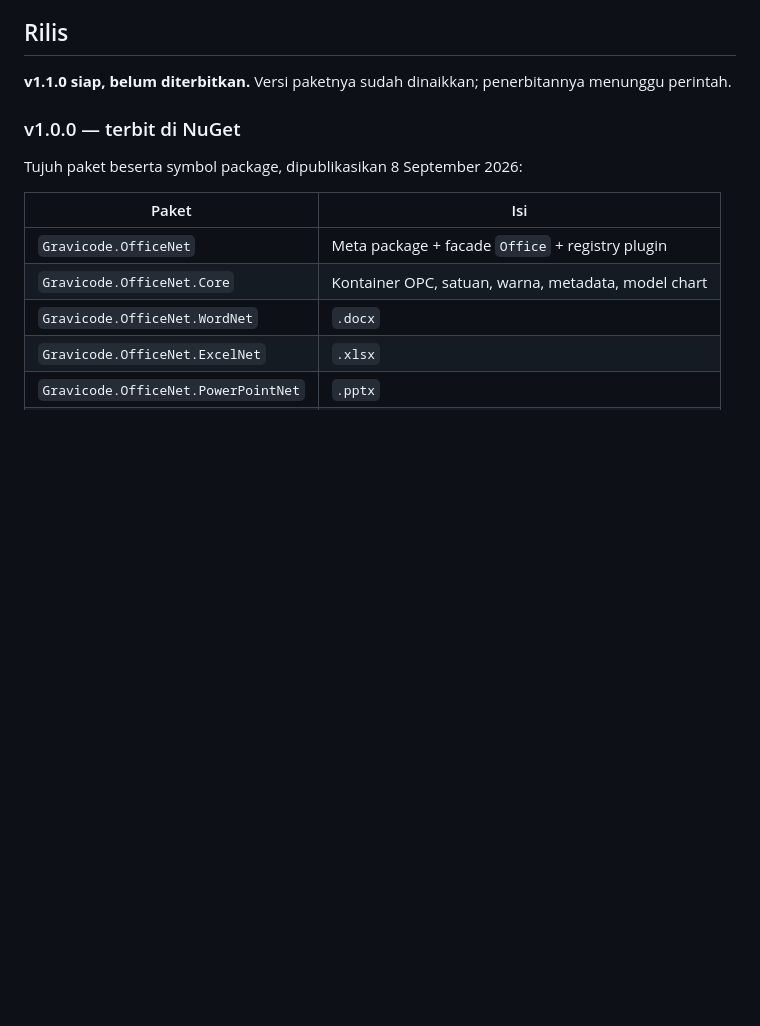
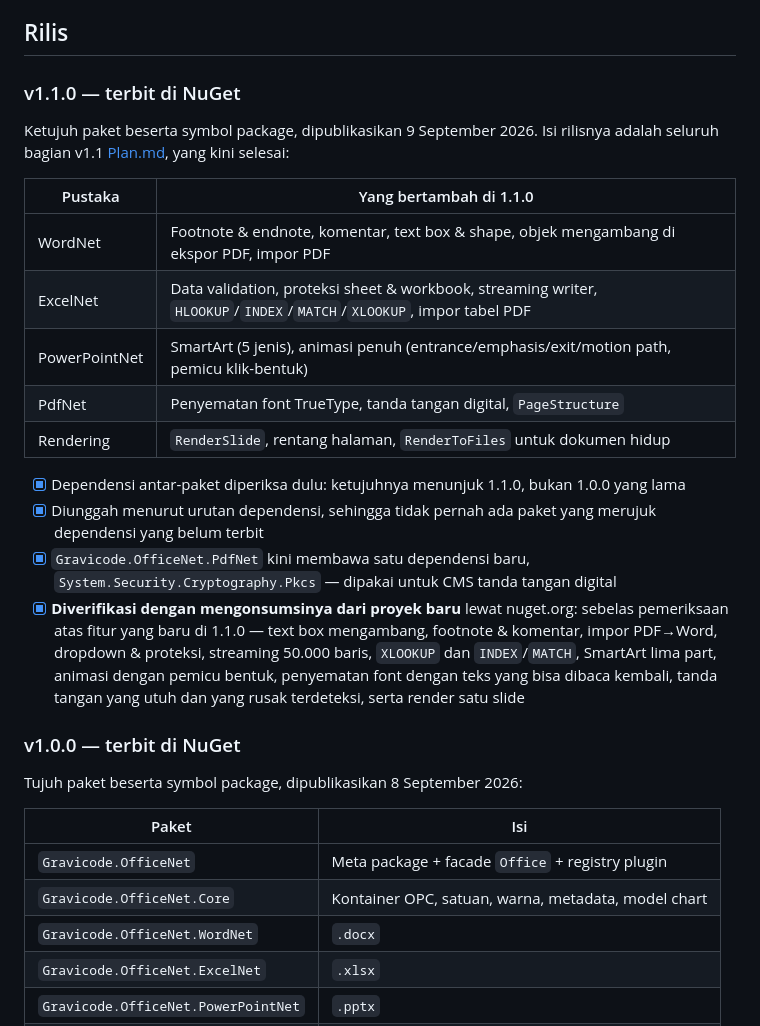
Before and after one commit to DotNetVibeCoderz/Vibe_Office, a Markdown page: OfficeNet/Progress.md, the part around the change. Drawn GitHub-style; blank space fills up the shorter version.

Commit message:
Release v1.1.0 to NuGet
All seven packages plus symbol packages, published 9 September 2026.
The release is the whole v1.1 section of Plan.md.

Checked before pushing that every inter-package dependency names 1.1.0
rather than the 1.0.0 that was already on nuget.org — a package that
pulls the old sibling would be worse than not publishing at all. Uploaded
in dependency order, so no package ever referenced one that was not yet
live.

Gravicode.OfficeNet.PdfNet now carries one new dependency,
System.Security.Cryptography.Pkcs, for the CMS behind digital signatures.

Verified by consuming 1.1.0 from nuget.org in a project that references
nothing local: eleven checks over what 1.1.0 added, including a font
embedded and its text read back, a signature that verifies and a tampered
one that does not, and 50,000 rows through the streaming writer. All
eleven pass.

Co-Authored-By: Claude Opus 5 <noreply@anthropic.com>

```diff
--- a/OfficeNet/Progress.md
+++ b/OfficeNet/Progress.md
@@ -291,7 +291,29 @@ Tes tidak bisa melihat keduanya: keluarannya benar, hanya lambat.
 
 ## Rilis
 
-**v1.1.0 siap, belum diterbitkan.** Versi paketnya sudah dinaikkan; penerbitannya menunggu perintah.
+### v1.1.0 — terbit di NuGet
+
+Ketujuh paket beserta symbol package, dipublikasikan 9 September 2026. Isi rilisnya adalah seluruh
+bagian v1.1 [Plan.md](Plan.md), yang kini selesai:
+
+| Pustaka | Yang bertambah di 1.1.0 |
+|---|---|
+| WordNet | Footnote & endnote, komentar, text box & shape, objek mengambang di ekspor PDF, impor PDF |
+| ExcelNet | Data validation, proteksi sheet & workbook, streaming writer, `HLOOKUP`/`INDEX`/`MATCH`/`XLOOKUP`, impor tabel PDF |
+| PowerPointNet | SmartArt (5 jenis), animasi penuh (entrance/emphasis/exit/motion path, pemicu klik-bentuk) |
+| PdfNet | Penyematan font TrueType, tanda tangan digital, `PageStructure` |
+| Rendering | `RenderSlide`, rentang halaman, `RenderToFiles` untuk dokumen hidup |
+
+- [x] Dependensi antar-paket diperiksa dulu: ketujuhnya menunjuk 1.1.0, bukan 1.0.0 yang lama
+- [x] Diunggah menurut urutan dependensi, sehingga tidak pernah ada paket yang merujuk
+      dependensi yang belum terbit
+- [x] `Gravicode.OfficeNet.PdfNet` kini membawa satu dependensi baru,
+      `System.Security.Cryptography.Pkcs` — dipakai untuk CMS tanda tangan digital
+- [x] **Diverifikasi dengan mengonsumsinya dari proyek baru** lewat nuget.org: sebelas pemeriksaan
+      atas fitur yang baru di 1.1.0 — text box mengambang, footnote & komentar, impor PDF→Word,
+      dropdown & proteksi, streaming 50.000 baris, `XLOOKUP` dan `INDEX`/`MATCH`, SmartArt lima
+      part, animasi dengan pemicu bentuk, penyematan font dengan teks yang bisa dibaca kembali,
+      tanda tangan yang utuh dan yang rusak terdeteksi, serta render satu slide
 
 ### v1.0.0 — terbit di NuGet
 
```
